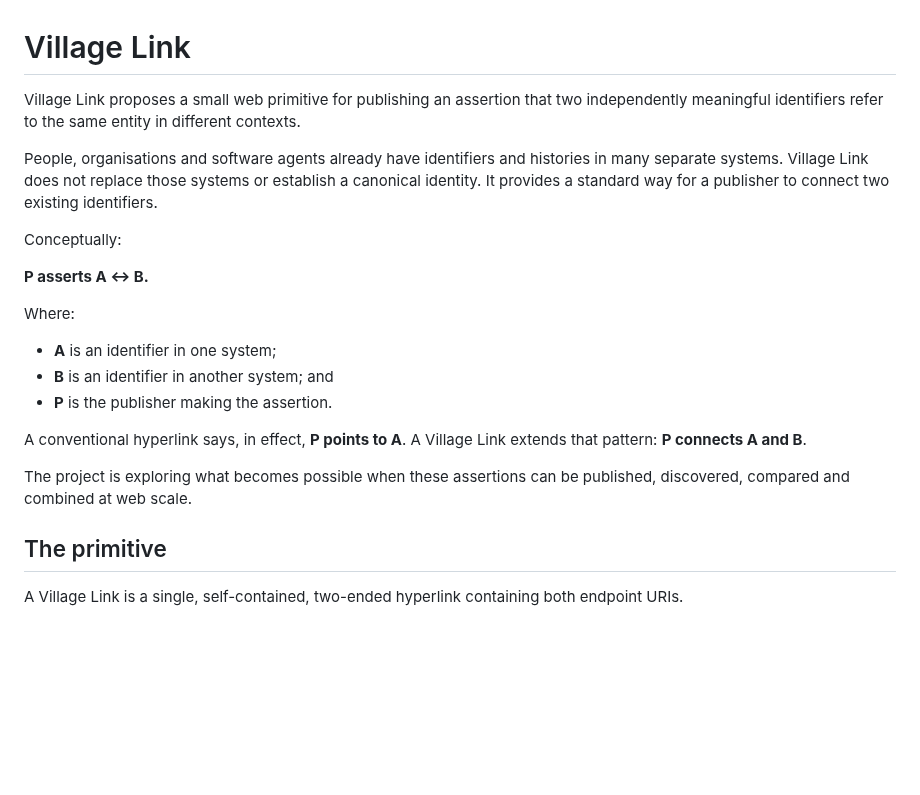
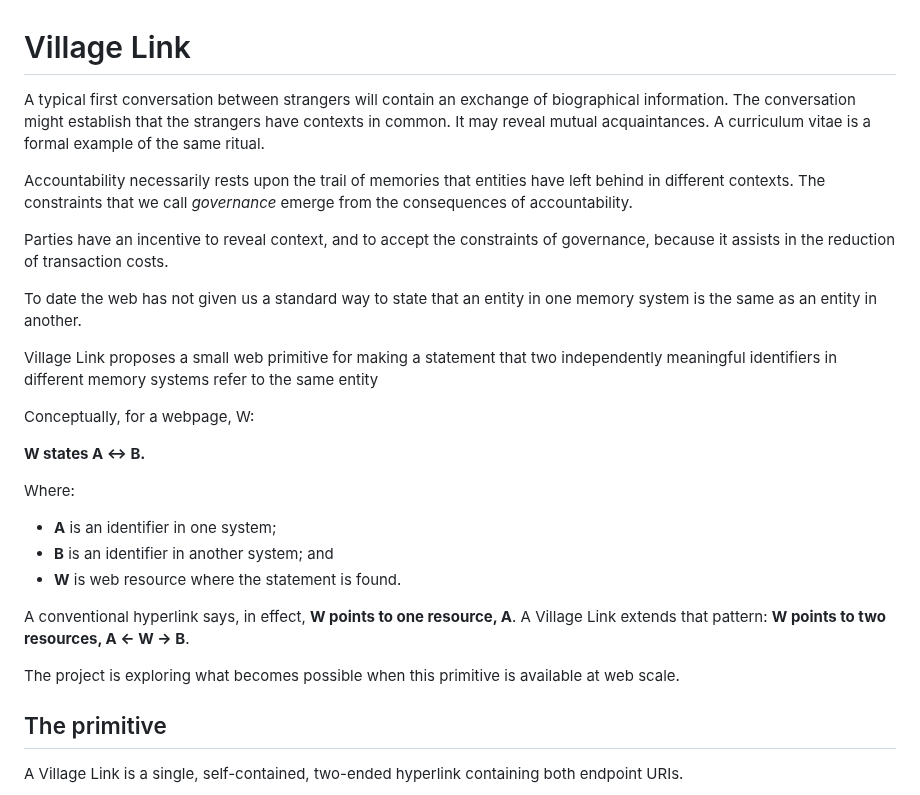
Before and after one commit to Inky-Tech-Pty-Ltd/VillageLink, a Markdown page: README.md, the part around the change. Drawn GitHub-style; blank space fills up the shorter version.

```diff
--- a/README.md
+++ b/README.md
@@ -1,22 +1,31 @@
 # Village Link
 
-Village Link proposes a small web primitive for publishing an assertion that two independently meaningful identifiers refer to the same entity in different contexts.
+A typical first conversation between strangers will contain an exchange of biographical information.
+The conversation might establish that the strangers have contexts in common. It may reveal mutual acquaintances.
+A curriculum vitae is a formal example of the same ritual.
 
-People, organisations and software agents already have identifiers and histories in many separate systems. Village Link does not replace those systems or establish a canonical identity. It provides a standard way for a publisher to connect two existing identifiers.
+Accountability necessarily rests upon the trail of memories that entities have left behind in different contexts.
+The constraints that we call _governance_ emerge from the consequences of accountability.
 
-Conceptually:
+Parties have an incentive to reveal context, and to accept the constraints of governance, because it assists in the reduction of transaction costs.
 
-**P asserts A ↔ B.**
+To date the web has not given us a standard way to state that an entity in one memory system is the same as an entity in another.
+
+Village Link proposes a small web primitive for making a statement that two independently meaningful identifiers in different memory systems refer to the same entity
+
+Conceptually, for a webpage, W:
+
+**W states A ↔ B.**
 
 Where:
 
 - **A** is an identifier in one system;
 - **B** is an identifier in another system; and
-- **P** is the publisher making the assertion.
+- **W** is web resource where the statement is found.
 
-A conventional hyperlink says, in effect, **P points to A**. A Village Link extends that pattern: **P connects A and B**.
+A conventional hyperlink says, in effect, **W points to one resource, A**. A Village Link extends that pattern: **W points to two resources, A ← W → B**.
 
-The project is exploring what becomes possible when these assertions can be published, discovered, compared and combined at web scale.
+The project is exploring what becomes possible when this primitive is available at web scale.
 
 ## The primitive
 
```
